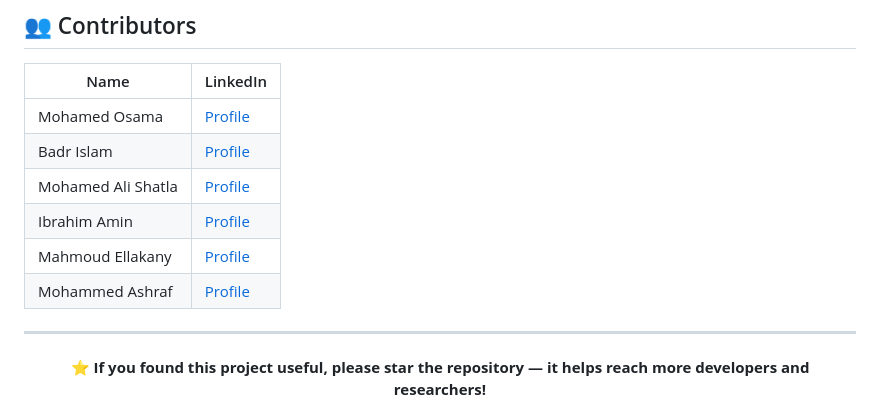
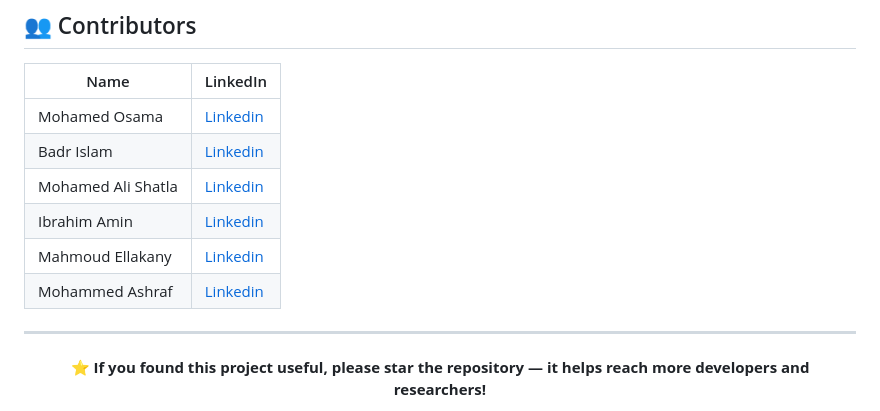
Before and after one commit to Mohamed-oosama/AI-AgriVision, a Markdown page: README.md, the part around the change. Rendered like a GitHub page.

Commit message:
Update LinkedIn links in contributors section

```diff
--- a/README.md
+++ b/README.md
@@ -898,12 +898,12 @@ For questions, suggestions, or collaborations:
 
 | Name | LinkedIn |
 |------|----------|
-| Mohamed Osama | [Profile](https://www.linkedin.com/in/mohamed-osama-kamel/) |
-| Badr Islam | [Profile](https://www.linkedin.com/in/badr-islam-4881b12a4/ar/) |
-| Mohamed Ali Shatla | [Profile](https://www.linkedin.com/in/mohamed-ali-shatla-88734b362/) |
-| Ibrahim Amin | [Profile](https://www.linkedin.com/in/ibrahim-amin-aie0101010101/) |
-| Mahmoud Ellakany | [Profile](https://www.linkedin.com/in/mahmoud-ashraf-hosny/) |
-| Mohammed Ashraf | [Profile](https://www.linkedin.com/in/mohammed-ashraf-449a782a3/) |
+| Mohamed Osama | [Linkedin](https://www.linkedin.com/in/mohamed-osama-kamel/) |
+| Badr Islam | [Linkedin](https://www.linkedin.com/in/badr-islam-4881b12a4/ar/) |
+| Mohamed Ali Shatla | [Linkedin](https://www.linkedin.com/in/mohamed-ali-shatla-88734b362/) |
+| Ibrahim Amin | [Linkedin](https://www.linkedin.com/in/ibrahim-amin-aie0101010101/) |
+| Mahmoud Ellakany | [Linkedin](https://www.linkedin.com/in/mahmoud-ashraf-hosny/) |
+| Mohammed Ashraf | [Linkedin](https://www.linkedin.com/in/mohammed-ashraf-449a782a3/) |
 
 ---
 
```
